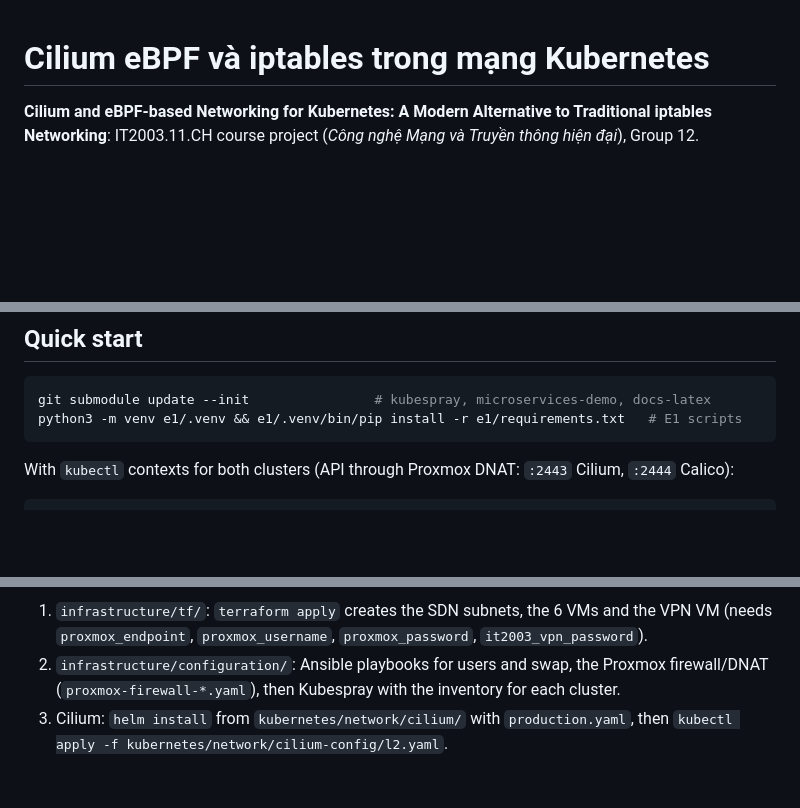
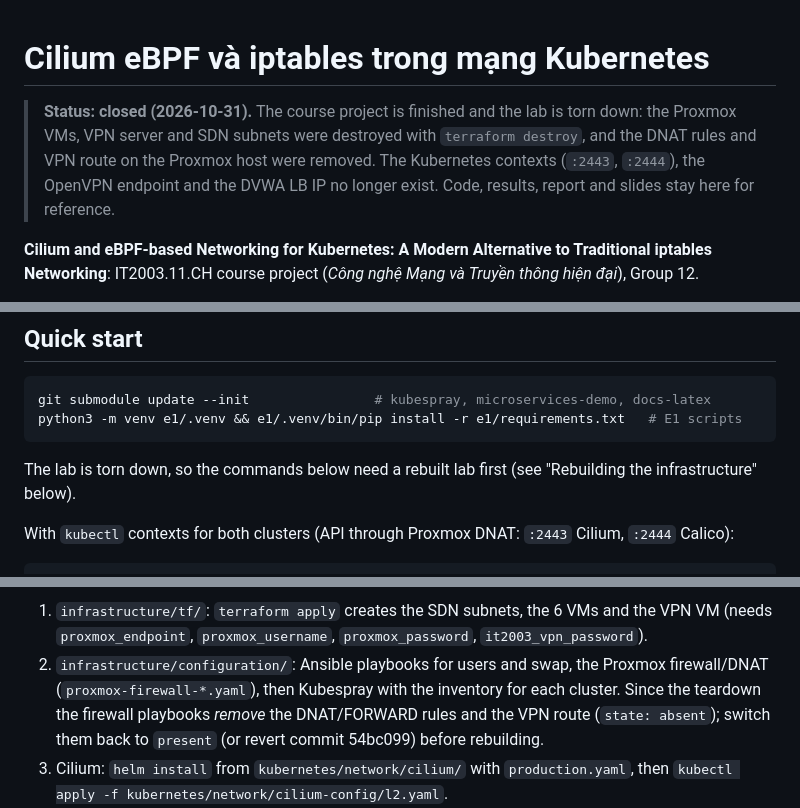
Before and after one commit to UITProjects/it2003-cilium-ebpf-project, a Markdown page: README.md, 3 parts joined by grey strips. Rendered like a GitHub page; blank space fills up the shorter version.

Commit message:
docs(readme): mark project as closed and lab torn down
Co-Authored-By: Claude Opus 5.5 <noreply@anthropic.com>

````diff
--- a/README.md
+++ b/README.md
@@ -1,4 +1,9 @@
 # Cilium eBPF và iptables trong mạng Kubernetes
+
+> **Status: closed (2026-10-31).** The course project is finished and the lab is torn down: the Proxmox
+> VMs, VPN server and SDN subnets were destroyed with `terraform destroy`, and the DNAT rules and VPN route
+> on the Proxmox host were removed. The Kubernetes contexts (`:2443`, `:2444`), the OpenVPN endpoint and the
+> DVWA LB IP no longer exist. Code, results, report and slides stay here for reference.
 
 **Cilium and eBPF-based Networking for Kubernetes: A Modern Alternative to Traditional iptables Networking**:
 IT2003.11.CH course project (*Công nghệ Mạng và Truyền thông hiện đại*), Group 12.
@@ -66,6 +71,8 @@ git submodule update --init                # kubespray, microservices-demo, docs
 python3 -m venv e1/.venv && e1/.venv/bin/pip install -r e1/requirements.txt   # E1 scripts
 ```
 
+The lab is torn down, so the commands below need a rebuilt lab first (see "Rebuilding the infrastructure" below).
+
 With `kubectl` contexts for both clusters (API through Proxmox DNAT: `:2443` Cilium, `:2444` Calico):
 
 ```bash
@@ -99,7 +106,9 @@ Rebuilding the infrastructure from scratch:
 1. `infrastructure/tf/`: `terraform apply` creates the SDN subnets, the 6 VMs and the VPN VM
    (needs `proxmox_endpoint`, `proxmox_username`, `proxmox_password`, `it2003_vpn_password`).
 2. `infrastructure/configuration/`: Ansible playbooks for users and swap, the Proxmox firewall/DNAT
-   (`proxmox-firewall-*.yaml`), then Kubespray with the inventory for each cluster.
+   (`proxmox-firewall-*.yaml`), then Kubespray with the inventory for each cluster. Since the teardown the
+   firewall playbooks *remove* the DNAT/FORWARD rules and the VPN route (`state: absent`); switch them back
+   to `present` (or revert commit 54bc099) before rebuilding.
 3. Cilium: `helm install` from `kubernetes/network/cilium/` with `production.yaml`, then
    `kubectl apply -f kubernetes/network/cilium-config/l2.yaml`.
 4. Optional: observability charts in `kubernetes/observibility/`, Online Boutique from `microservices-demo/`.
````
